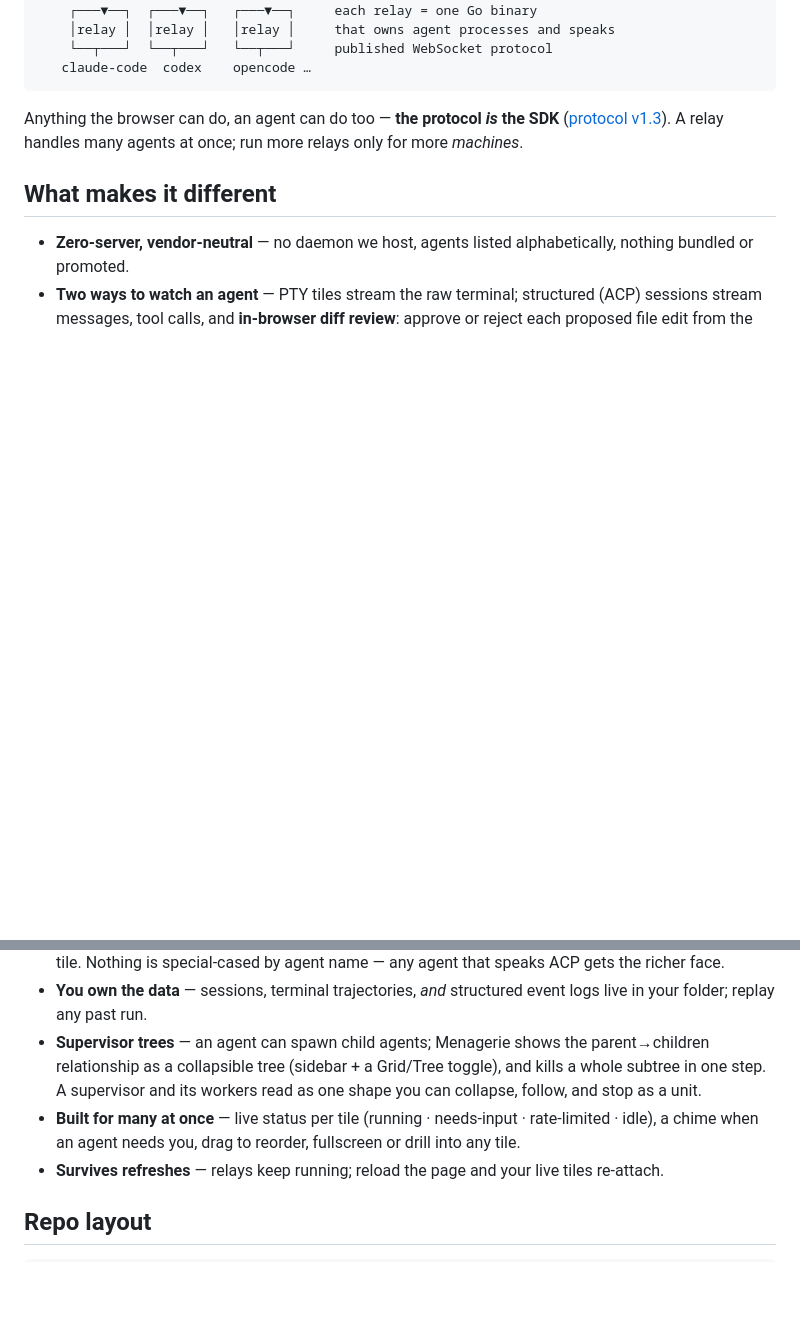
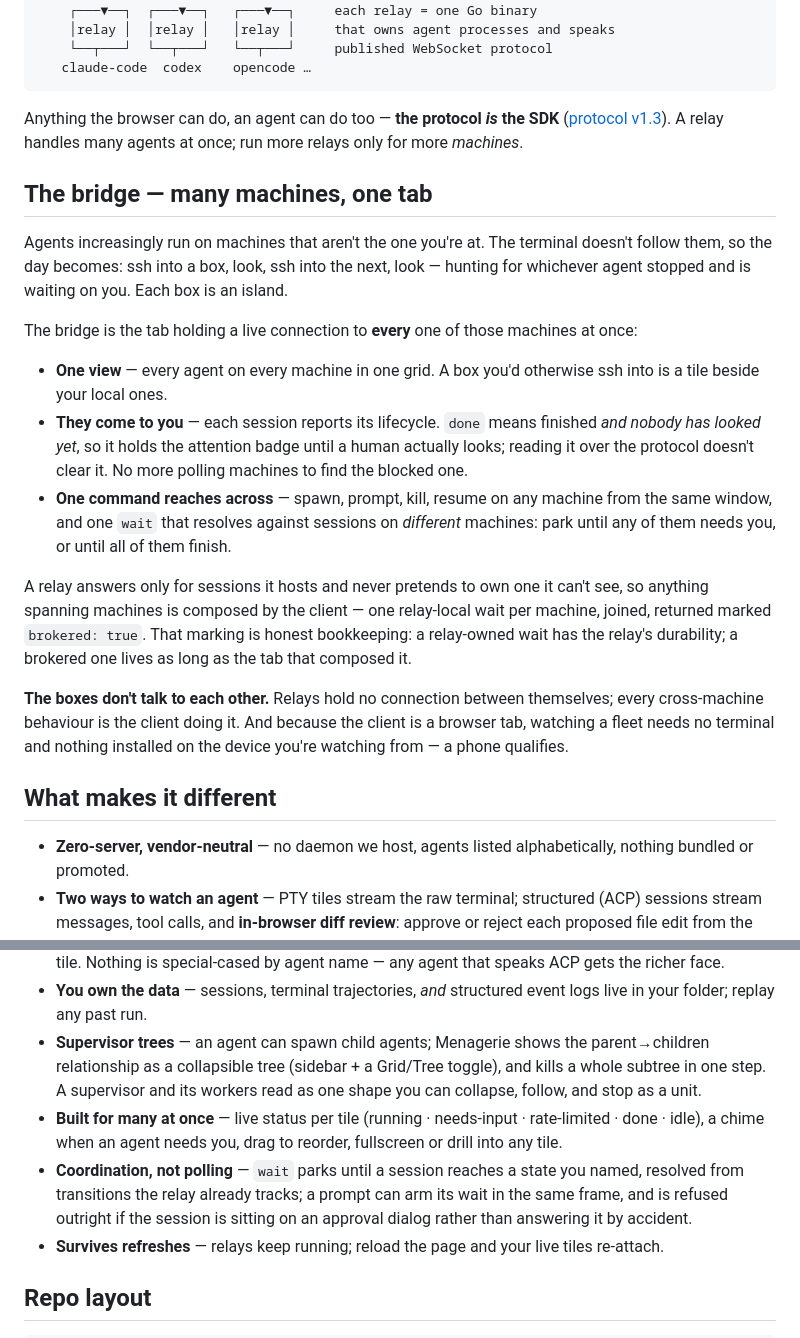
Before and after one commit to NakliTechie/menagerie, a Markdown page: README.md, 2 parts joined by grey strips. GitHub-like rendering; blank space fills up the shorter version.

```diff
--- a/README.md
+++ b/README.md
@@ -73,13 +73,28 @@ First run creates the config and **copies a registration token to your clipboard
 
 Anything the browser can do, an agent can do too — **the protocol *is* the SDK** ([protocol v1.3](protocol/protocol.md)). A relay handles many agents at once; run more relays only for more *machines*.
 
+## The bridge — many machines, one tab
+
+Agents increasingly run on machines that aren't the one you're at. The terminal doesn't follow them, so the day becomes: ssh into a box, look, ssh into the next, look — hunting for whichever agent stopped and is waiting on you. Each box is an island.
+
+The bridge is the tab holding a live connection to **every** one of those machines at once:
+
+- **One view** — every agent on every machine in one grid. A box you'd otherwise ssh into is a tile beside your local ones.
+- **They come to you** — each session reports its lifecycle. `done` means finished *and nobody has looked yet*, so it holds the attention badge until a human actually looks; reading it over the protocol doesn't clear it. No more polling machines to find the blocked one.
+- **One command reaches across** — spawn, prompt, kill, resume on any machine from the same window, and one `wait` that resolves against sessions on *different* machines: park until any of them needs you, or until all of them finish.
+
+A relay answers only for sessions it hosts and never pretends to own one it can't see, so anything spanning machines is composed by the client — one relay-local wait per machine, joined, returned marked `brokered: true`. That marking is honest bookkeeping: a relay-owned wait has the relay's durability; a brokered one lives as long as the tab that composed it.
+
+**The boxes don't talk to each other.** Relays hold no connection between themselves; every cross-machine behaviour is the client doing it. And because the client is a browser tab, watching a fleet needs no terminal and nothing installed on the device you're watching from — a phone qualifies.
+
 ## What makes it different
 
 - **Zero-server, vendor-neutral** — no daemon we host, agents listed alphabetically, nothing bundled or promoted.
 - **Two ways to watch an agent** — PTY tiles stream the raw terminal; structured (ACP) sessions stream messages, tool calls, and **in-browser diff review**: approve or reject each proposed file edit from the tile. Nothing is special-cased by agent name — any agent that speaks ACP gets the richer face.
 - **You own the data** — sessions, terminal trajectories, *and* structured event logs live in your folder; replay any past run.
 - **Supervisor trees** — an agent can spawn child agents; Menagerie shows the parent→children relationship as a collapsible tree (sidebar + a Grid/Tree toggle), and kills a whole subtree in one step. A supervisor and its workers read as one shape you can collapse, follow, and stop as a unit.
-- **Built for many at once** — live status per tile (running · needs-input · rate-limited · idle), a chime when an agent needs you, drag to reorder, fullscreen or drill into any tile.
+- **Built for many at once** — live status per tile (running · needs-input · rate-limited · done · idle), a chime when an agent needs you, drag to reorder, fullscreen or drill into any tile.
+- **Coordination, not polling** — `wait` parks until a session reaches a state you named, resolved from transitions the relay already tracks; a prompt can arm its wait in the same frame, and is refused outright if the session is sitting on an approval dialog rather than answering it by accident.
 - **Survives refreshes** — relays keep running; reload the page and your live tiles re-attach.
 
 ## Repo layout
```
Also changed, not shown: VISION.md (+16 -0 lines).
